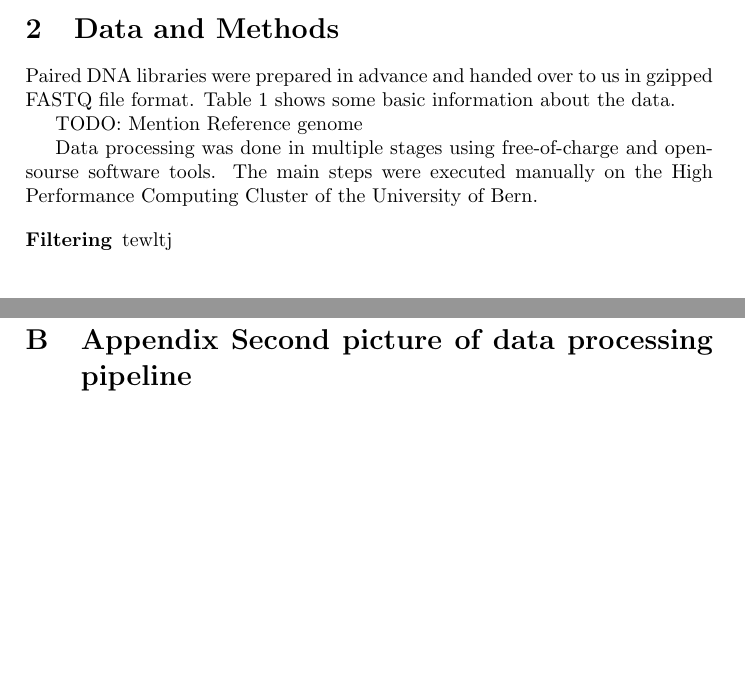
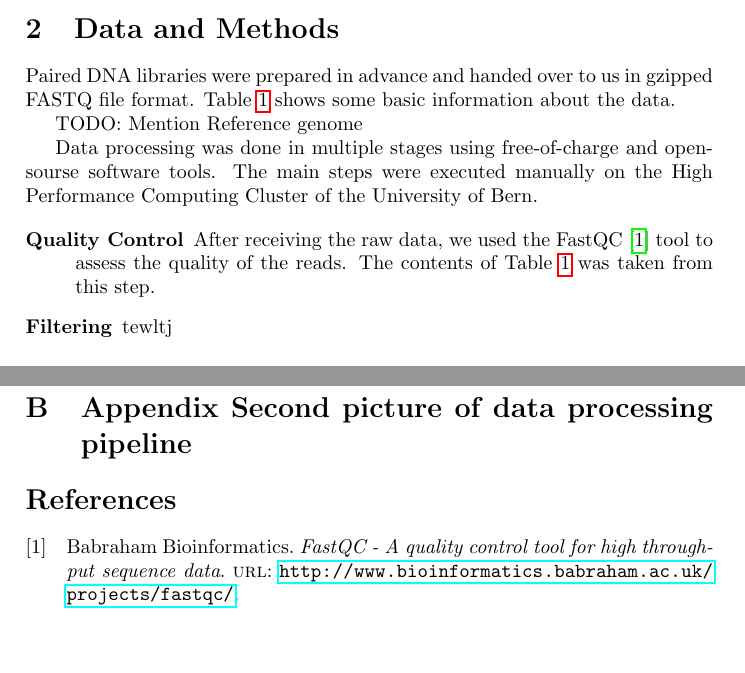
Before and after one commit to smaxe/DNA-RNA-seq, a LaTeX paper (report/Yeast-Cheese-GroupC.tex, which reads report/Yeast-Cheese-GroupC.bib): two parts of pages 2 and 5 of 5, joined at a grey line, cut so that both start at the same text. The pictures show the PDF file report/Yeast-Cheese-GroupC.pdf that the author committed with the source.

Commit message:
bibliography

```diff
--- /dev/null
+++ b/report/Yeast-Cheese-GroupC.bib
@@ -0,0 +1,6 @@
+@online{FastQC,
+author = {Babraham Bioinformatics},
+title = {FastQC -  	A quality control tool for high throughput sequence data},
+date = {16.11.2015},
+url = {http://www.bioinformatics.babraham.ac.uk/projects/fastqc/},
+}
--- a/report/Yeast-Cheese-GroupC.tex
+++ b/report/Yeast-Cheese-GroupC.tex
@@ -1,11 +1,15 @@
 \documentclass[10pt,a4paper]{article}
 
-%\usepackage{hyperref}
-%\usepackage{csquotes}
-%\usepackage{url}
+\usepackage{hyperref}
+\usepackage{csquotes}
+\usepackage{url}
 %\usepackage[]{biblatex}
 
 %\addbibresource[]{rsc.bib}
+
+\usepackage[backend=bibtex,style=numeric-comp]{biblatex}
+\addbibresource{Yeast-Cheese-GroupC.bib}
+
 
 %opening
 \title{Group C: Report DNA/RNA Sequencing Course\newline Bread and Cheese}
@@ -70,7 +74,7 @@ TODO: Mention Reference genome
 Data processing was done in multiple stages using free-of-charge and open-sourse software tools. The main steps were executed manually on the High Performance Computing Cluster of the University of Bern.
 
 \begin{description}
-%\item[Quality Control] After receiving the raw data, we used the FastQC tool to assess the quality of the reads. The contents of Table~\ref{tab:yeastfiles} was taken from this step.
+\item[Quality Control] After receiving the raw data, we used the FastQC \cite{FastQC} tool to assess the quality of the reads. The contents of Table~\ref{tab:yeastfiles} was taken from this step.
 \item[Filtering] tewltj
 \end{description}
 
@@ -122,4 +126,6 @@ Although the overall quality of the data was acceptable, we used sickle to corre
 \section{Appendix Some picture of data processing pipeline}
 \section{Appendix Second picture of data processing pipeline}
 
+\printbibliography
+
 \end{document}
```
Also changed, not shown: report/Yeast-Cheese-GroupC.pdf.
